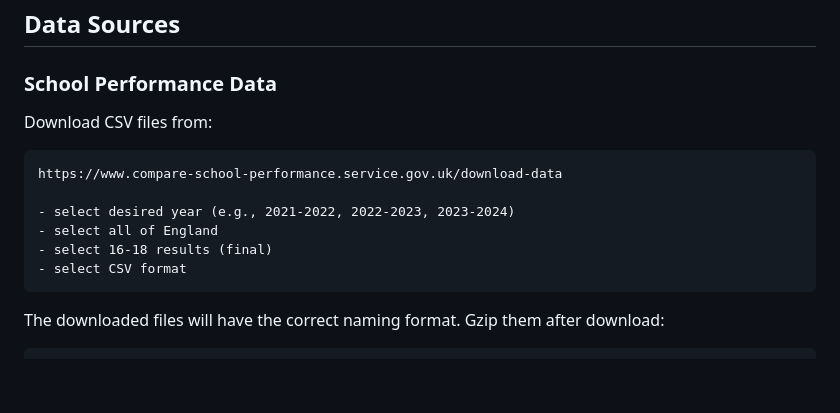
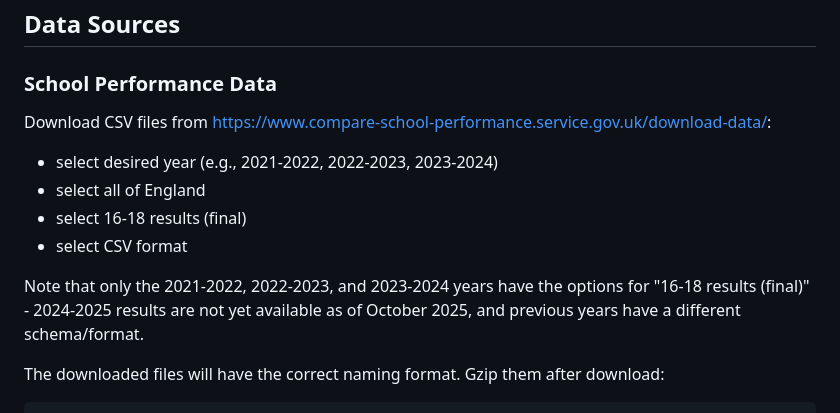
Before and after one commit to orlyandico/map_uk_schools, a Markdown page: README.md, the part around the change. GitHub-like rendering; blank space fills up the shorter version.

Commit message:
updated documentation

````diff
--- a/README.md
+++ b/README.md
@@ -9,15 +9,14 @@ Use UK government data to filter and plot UK schools, filtering by A-level resul
 ## Data Sources
 
 ### School Performance Data
-Download CSV files from:
-```
-https://www.compare-school-performance.service.gov.uk/download-data
+Download CSV files from https://www.compare-school-performance.service.gov.uk/download-data/:
 
 - select desired year (e.g., 2021-2022, 2022-2023, 2023-2024)
 - select all of England
 - select 16-18 results (final)
 - select CSV format
-```
+
+Note that only the 2021-2022, 2022-2023, and 2023-2024 years have the options for "16-18 results (final)" - 2024-2025 results are not yet available as of October 2025, and previous years have a different schema/format.
 
 The downloaded files will have the correct naming format. Gzip them after download:
 ```bash
````
